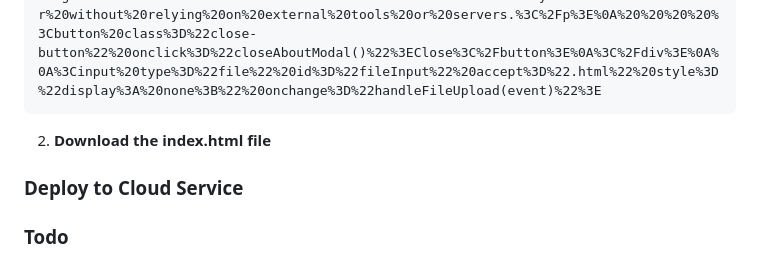
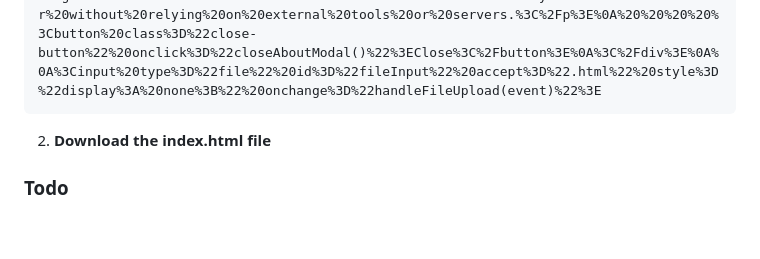
Before and after one commit to tazz-devv/HTML-unleashed, a Markdown page: README.md, the part around the change. GitHub-like rendering; blank space fills up the shorter version.

```diff
--- a/README.md
+++ b/README.md
@@ -15,6 +15,5 @@ data:text/html;charset=utf-8,%3C!DOCTYPE%20html%3E%0A%3Chtml%20lang%3D%22en%22%3
 
 2. **Download the index.html file**
 
-### Deploy to Cloud Service
 ### Todo
 - **Add a simple preview function, which switches the code editor to a iframe of your project built in the code editor :)**
```
